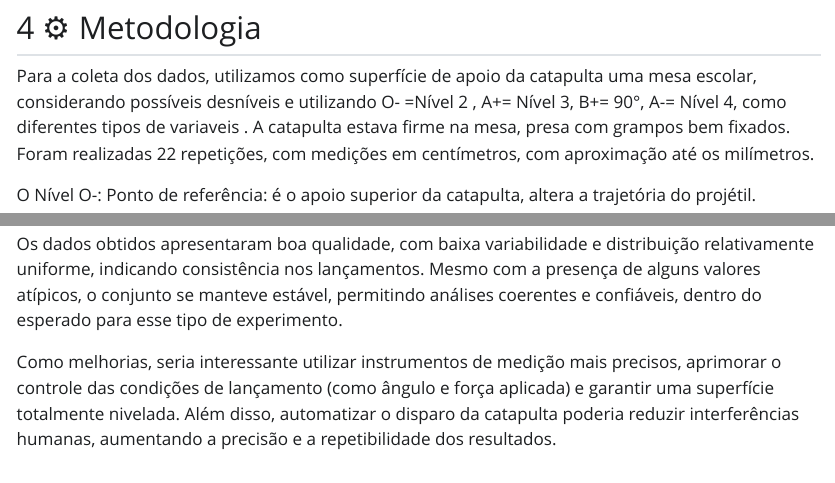
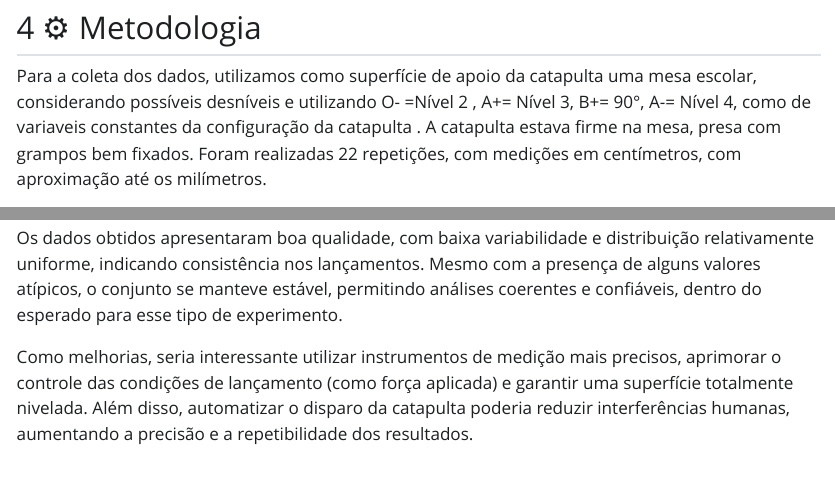
Before and after one commit to LuizGustavoA/relatorio-estprob, a Quarto document (relatorio/rel01/index.qmd): the page in a window 1100 px wide, from 3450 px down, and a second part further down, joined at a grey line. The pictures show the output file relatorio/rel01/index.html that the author committed with the source, opened offline; Quarto's library style sheets are replaced by a plain one without menus.

Commit message:
concluido

```diff
--- a/relatorio/rel01/index.qmd
+++ b/relatorio/rel01/index.qmd
@@ -141,7 +141,7 @@
 ## ⚙️ Metodologia
 
 
- Para a coleta dos dados, utilizamos como superfície de apoio da catapulta uma mesa escolar, considerando possíveis desníveis e utilizando O- =Nível 2 , A+= Nível 3, B+= 90°, A-= Nível 4, como diferentes tipos de variaveis . A catapulta estava firme na mesa, presa com grampos bem fixados. Foram realizadas 22 repetições, com medições em centímetros, com aproximação até os milímetros.
+ Para a coleta dos dados, utilizamos como superfície de apoio da catapulta uma mesa escolar, considerando possíveis desníveis e utilizando O- =Nível 2 , A+= Nível 3, B+= 90°, A-= Nível 4, como de variaveis constantes da configuração da catapulta . A catapulta estava firme na mesa, presa com grampos bem fixados. Foram realizadas 22 repetições, com medições em centímetros, com aproximação até os milímetros.
 
  O Nível O-:
 Ponto de referência: é o apoio superior da catapulta, altera a trajetória do projétil.
@@ -204,7 +204,7 @@
 
  Os dados obtidos apresentaram boa qualidade, com baixa variabilidade e distribuição relativamente uniforme, indicando consistência nos lançamentos. Mesmo com a presença de alguns valores atípicos, o conjunto se manteve estável, permitindo análises coerentes e confiáveis, dentro do esperado para esse tipo de experimento.
 
- Como melhorias, seria interessante utilizar instrumentos de medição mais precisos, aprimorar o controle das condições de lançamento (como ângulo e força aplicada) e garantir uma superfície totalmente nivelada. Além disso, automatizar o disparo da catapulta poderia reduzir interferências humanas, aumentando a precisão e a repetibilidade dos resultados.
+ Como melhorias, seria interessante utilizar instrumentos de medição mais precisos, aprimorar o controle das condições de lançamento (como força aplicada) e garantir uma superfície totalmente nivelada. Além disso, automatizar o disparo da catapulta poderia reduzir interferências humanas, aumentando a precisão e a repetibilidade dos resultados.
 
 
 ## Aprenda Quarto
```
Also changed, not shown: relatorio/rel01/index.html.
